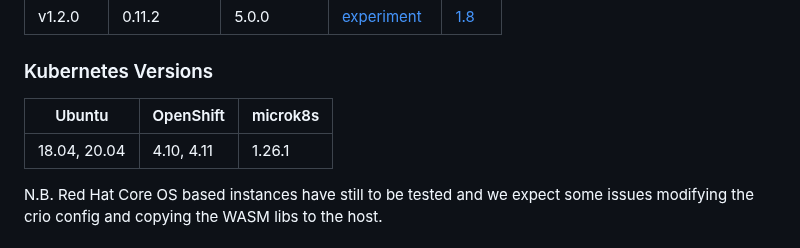
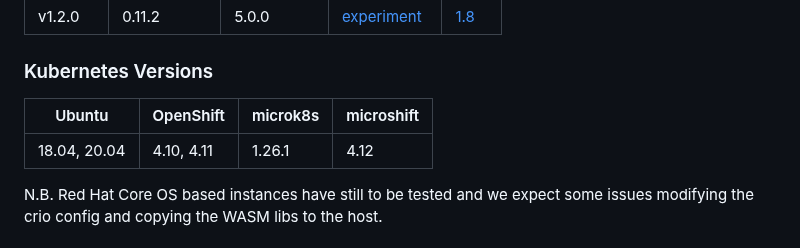
Before and after one commit to knawd/deployer, a Markdown page: README.md, the part around the change. Drawn GitHub-style.

Commit message:
Update README.md
Add microshift support

```diff
--- a/README.md
+++ b/README.md
@@ -50,9 +50,9 @@ The container copies files to 3 locations on each node, restarts the container r
 |v1.2.0|0.11.2|5.0.0|[experiment](https://github.com/mhdawson/crun/commit/23f346e3bc15ec7e6188b405df895aef5a5cbcdd)|[1.8](https://github.com/containers/crun/releases/tag/1.8)|
 
 ### Kubernetes Versions
-|Ubuntu|OpenShift|microk8s|
-|---|---|---|
-|18.04, 20.04|4.10, 4.11|1.26.1|
+|Ubuntu|OpenShift|microk8s|microshift|
+|---|---|---|---|
+|18.04, 20.04|4.10, 4.11|1.26.1|4.12|
 
 N.B. Red Hat Core OS based instances have still to be tested and we expect some issues modifying the crio config and copying the WASM libs to the host.
 
```
